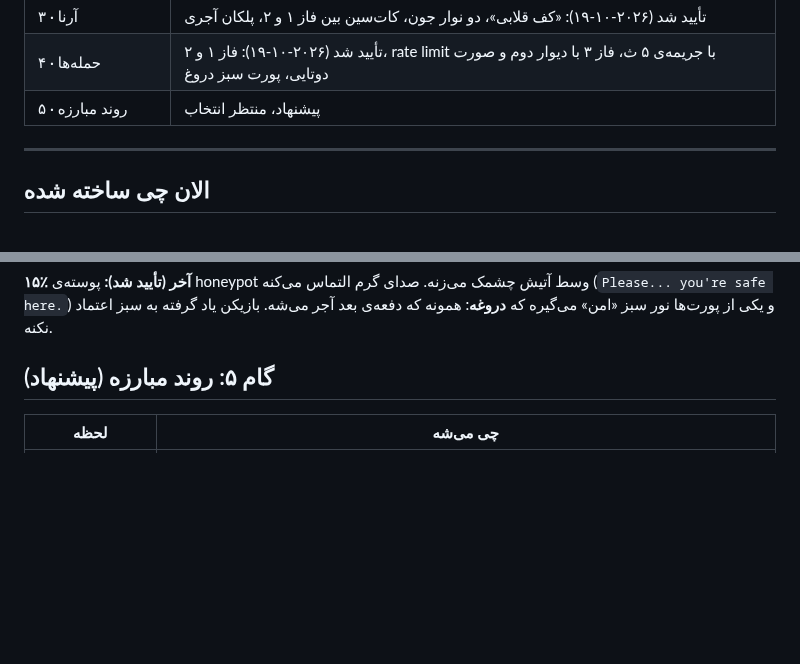
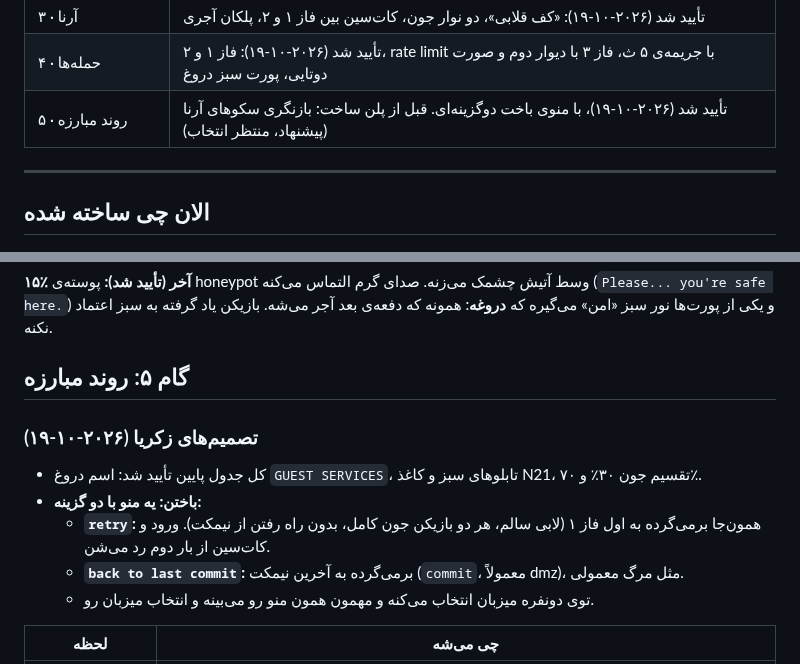
Before and after one commit to zack-riftwalker/projects, a Markdown page: docs/metroidvania/16-firewall.md, 2 parts joined by grey strips. Drawn GitHub-style; blank space fills up the shorter version.

```diff
--- a/docs/metroidvania/16-firewall.md
+++ b/docs/metroidvania/16-firewall.md
@@ -12,7 +12,7 @@
 | ۲ · ظاهر و صدا | تأیید شد (۲۰۲۶-۱۰-۱۸): بدن «در خروجی»، صدای سرد نسخه‌ی c، صدای گرم |
 | ۳ · آرنا | تأیید شد (۲۰۲۶-۱۰-۱۹): «کف قلابی»، دو نوار جون، کات‌سین بین فاز ۱ و ۲، پلکان آجری |
 | ۴ · حمله‌ها | تأیید شد (۲۰۲۶-۱۰-۱۹): فاز ۱ و ۲، rate limit با جریمه‌ی ۵ ث، فاز ۳ با دیوار دوم و صورت دوتایی، پورت سبز دروغ |
-| ۵ · روند مبارزه | پیشنهاد، منتظر انتخاب |
+| ۵ · روند مبارزه | تأیید شد (۲۰۲۶-۱۰-۱۹)، با منوی باخت دوگزینه‌ای. قبل از پلن ساخت: بازنگری سکوهای آرنا (پیشنهاد، منتظر انتخاب) |
 
 ---
 
@@ -286,7 +286,16 @@ FIREWALL اول میاد و compact مال CRAWLER ـه، پس اینجا compac
 
 **۱۵٪ آخر (تأیید شد):** پوسته‌ی honeypot وسط آتیش چشمک می‌زنه. صدای گرم التماس می‌کنه (`Please... you're safe here.`) و یکی از پورت‌ها نور سبز «امن» می‌گیره که **دروغه**: همونه که دفعه‌ی بعد آجر می‌شه. بازیکن یاد گرفته به سبز اعتماد نکنه.
 
-## گام ۵: روند مبارزه (پیشنهاد)
+## گام ۵: روند مبارزه
+
+### تصمیم‌های زکریا (۲۰۲۶-۱۰-۱۹)
+
+- کل جدول پایین تأیید شد: اسم دروغ `GUEST SERVICES`، تابلوهای سبز و کاغذ N21، تقسیم جون ۳۰٪ و ۷۰٪.
+- **باختن: یه منو با دو گزینه:**
+  - **`retry`:** همون‌جا برمی‌گرده به اول فاز ۱ (لابی سالم، هر دو بازیکن جون کامل، بدون راه رفتن از نیمکت). ورود و کات‌سین از بار دوم رد می‌شن.
+  - **`back to last commit`:** برمی‌گرده به آخرین نیمکت (`commit`، معمولاً dmz)، مثل مرگ معمولی.
+  - توی دونفره میزبان انتخاب می‌کنه و مهمون همون منو رو می‌بینه و انتخاب میزبان رو.
+
 
 | لحظه | چی می‌شه |
 |---|---|
```
Also changed, not shown: other parts of docs/metroidvania/16-firewall.md (+32 -5 lines), docs/metroidvania/README.md (+1 -1 lines), docs/reports/img-firewall/arena_rethink_sketch.png (added).
